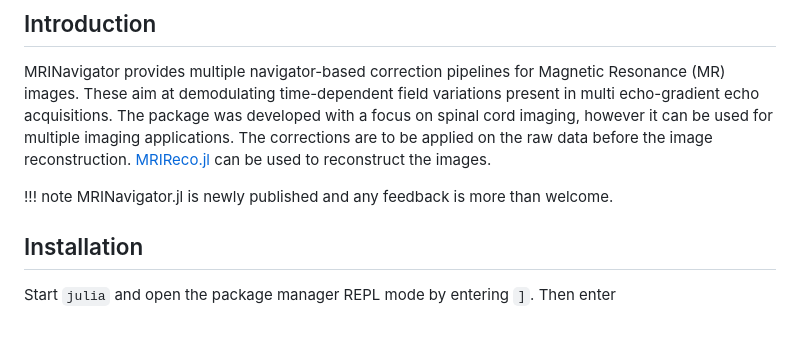
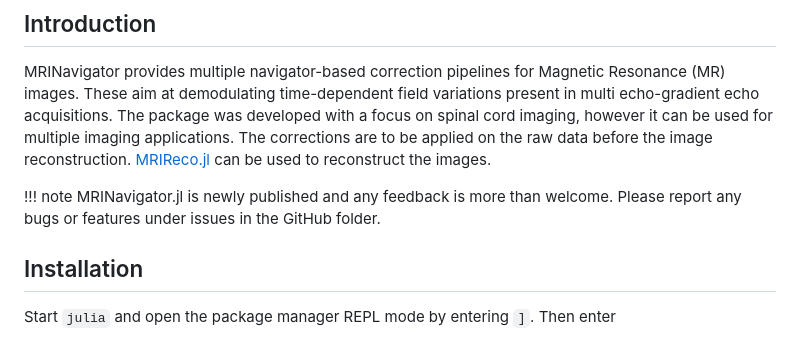
Before and after one commit to NordicMRspine/MRINavigator.jl, a Markdown page: docs/src/index.md, the part around one of its changes. Drawn GitHub-style.

```diff
--- a/docs/src/index.md
+++ b/docs/src/index.md
@@ -17,7 +17,7 @@ Depth = 2
 MRINavigator provides multiple navigator-based correction pipelines for Magnetic Resonance (MR) images. These aim at demodulating time-dependent field variations present in multi echo-gradient echo acquisitions. The package was developed with a focus on spinal cord imaging, however it can be used for multiple imaging applications. The corrections are to be applied on the raw data before the image reconstruction. [MRIReco.jl](https://github.com/MagneticResonanceImaging/MRIReco.jl) can be used to reconstruct the images.
 
 !!! note
-    MRINavigator.jl is newly published and any feedback is more than welcome.
+    MRINavigator.jl is newly published and any feedback is more than welcome. Please report any bugs or features under issues in the GitHub folder.
 
 ## Installation
 Start `julia` and open the package manager REPL mode by entering `]`. Then enter
```
Also changed, not shown: other parts of docs/src/index.md (+1 -1 lines).
